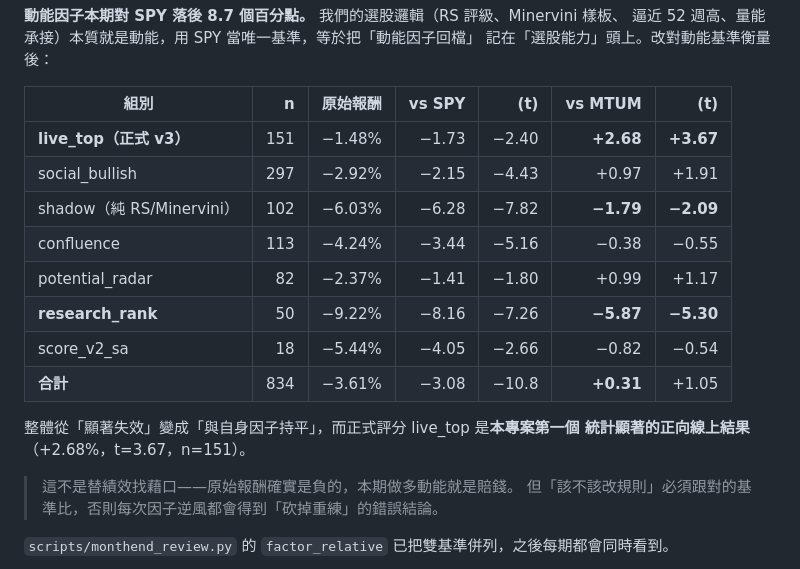
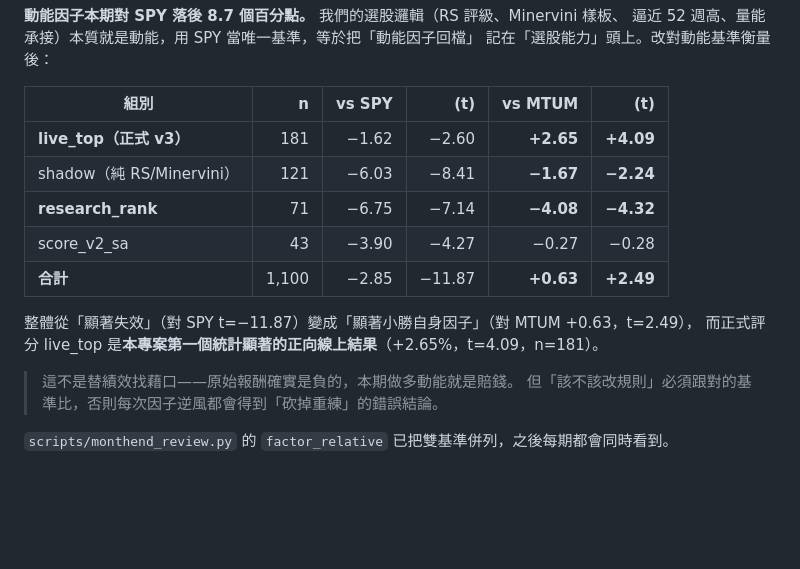
Before and after one commit to areschen2022-cmyk/us-stock-ai, a Markdown page: data/monthend_review_202607.md, the part around the change. Rendered like a GitHub page; blank space fills up the shorter version.

Commit message:
auto: update monthend_review_202607.md

```diff
--- a/data/monthend_review_202607.md
+++ b/data/monthend_review_202607.md
@@ -37,19 +37,16 @@
 逼近 52 週高、量能承接）本質就是動能，用 SPY 當唯一基準，等於把「動能因子回檔」
 記在「選股能力」頭上。改對動能基準衡量後：
 
-| 組別 | n | 原始報酬 | vs SPY | (t) | **vs MTUM** | (t) |
-|---|---:|---:|---:|---:|---:|---:|
-| **live_top（正式 v3）** | 151 | −1.48% | −1.73 | −2.40 | **+2.68** | **+3.67** |
-| social_bullish | 297 | −2.92% | −2.15 | −4.43 | +0.97 | +1.91 |
-| shadow（純 RS/Minervini） | 102 | −6.03% | −6.28 | −7.82 | **−1.79** | **−2.09** |
-| confluence | 113 | −4.24% | −3.44 | −5.16 | −0.38 | −0.55 |
-| potential_radar | 82 | −2.37% | −1.41 | −1.80 | +0.99 | +1.17 |
-| **research_rank** | 50 | −9.22% | −8.16 | −7.26 | **−5.87** | **−5.30** |
-| score_v2_sa | 18 | −5.44% | −4.05 | −2.66 | −0.82 | −0.54 |
-| **合計** | 834 | −3.61% | −3.08 | −10.8 | **+0.31** | +1.05 |
+| 組別 | n | vs SPY | (t) | **vs MTUM** | (t) |
+|---|---:|---:|---:|---:|---:|
+| **live_top（正式 v3）** | 181 | −1.62 | −2.60 | **+2.65** | **+4.09** |
+| shadow（純 RS/Minervini） | 121 | −6.03 | −8.41 | **−1.67** | **−2.24** |
+| **research_rank** | 71 | −6.75 | −7.14 | **−4.08** | **−4.32** |
+| score_v2_sa | 43 | −3.90 | −4.27 | −0.27 | −0.28 |
+| **合計** | 1,100 | −2.85 | −11.87 | **+0.63** | **+2.49** |
 
-整體從「顯著失效」變成「與自身因子持平」，而正式評分 live_top 是**本專案第一個
-統計顯著的正向線上結果**（+2.68%，t=3.67，n=151）。
+整體從「顯著失效」（對 SPY t=−11.87）變成「顯著小勝自身因子」（對 MTUM +0.63，t=2.49），
+而正式評分 live_top 是**本專案第一個統計顯著的正向線上結果**（+2.65%，t=4.09，n=181）。
 
 > 這不是替績效找藉口——原始報酬確實是負的，本期做多動能就是賠錢。
 > 但「該不該改規則」必須跟對的基準比，否則每次因子逆風都會得到「砍掉重練」的錯誤結論。
```
